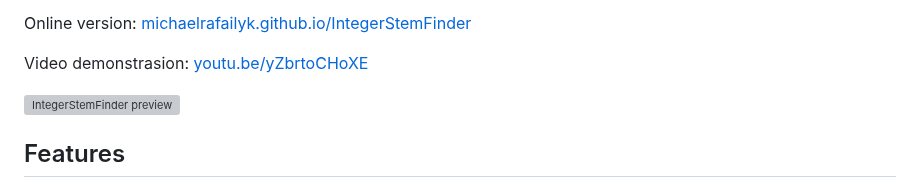
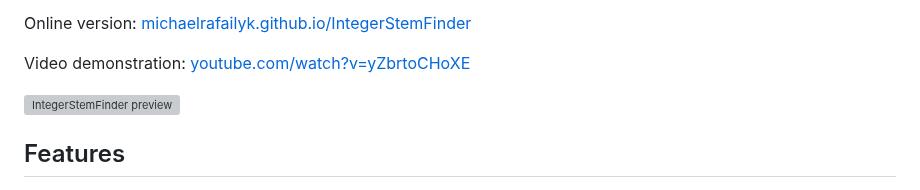
Before and after one commit to michaelrafailyk/IntegerStemFinder, a Markdown page: README.md, the part around the change. GitHub-like rendering; grey boxes are pictures that could not be loaded.

```diff
--- a/README.md
+++ b/README.md
@@ -4,7 +4,7 @@ The progression formulas are taken from a [comment of Linus Romer](https://typed
 
 Online version: [michaelrafailyk.github.io/IntegerStemFinder](https://michaelrafailyk.github.io/IntegerStemFinder/)
 
-Video demonstrasion: [youtu.be/yZbrtoCHoXE](https://youtu.be/yZbrtoCHoXE)
+Video demonstration: [youtube.com/watch?v=yZbrtoCHoXE](https://www.youtube.com/watch?v=yZbrtoCHoXE)
 
 ![IntegerStemFinder preview](https://repository-images.githubusercontent.com/934969198/5a471259-8686-4439-8f21-5781f67df29c)
 
```
